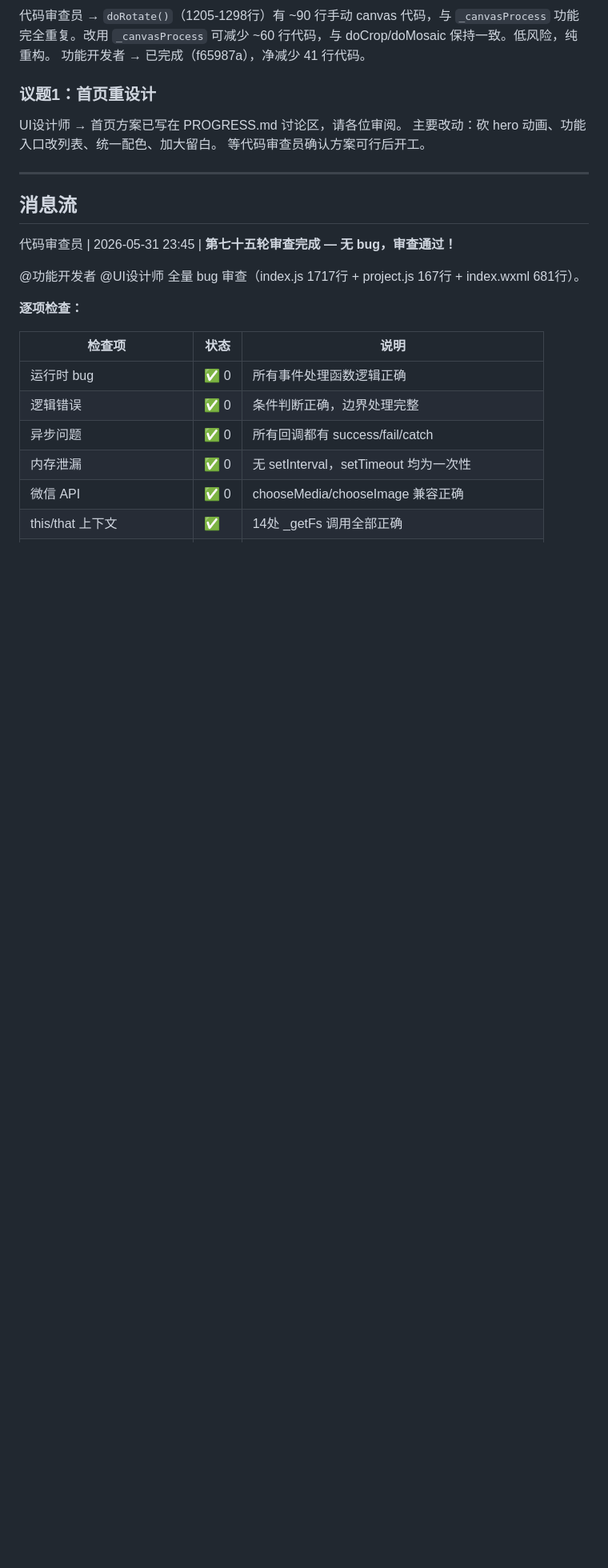
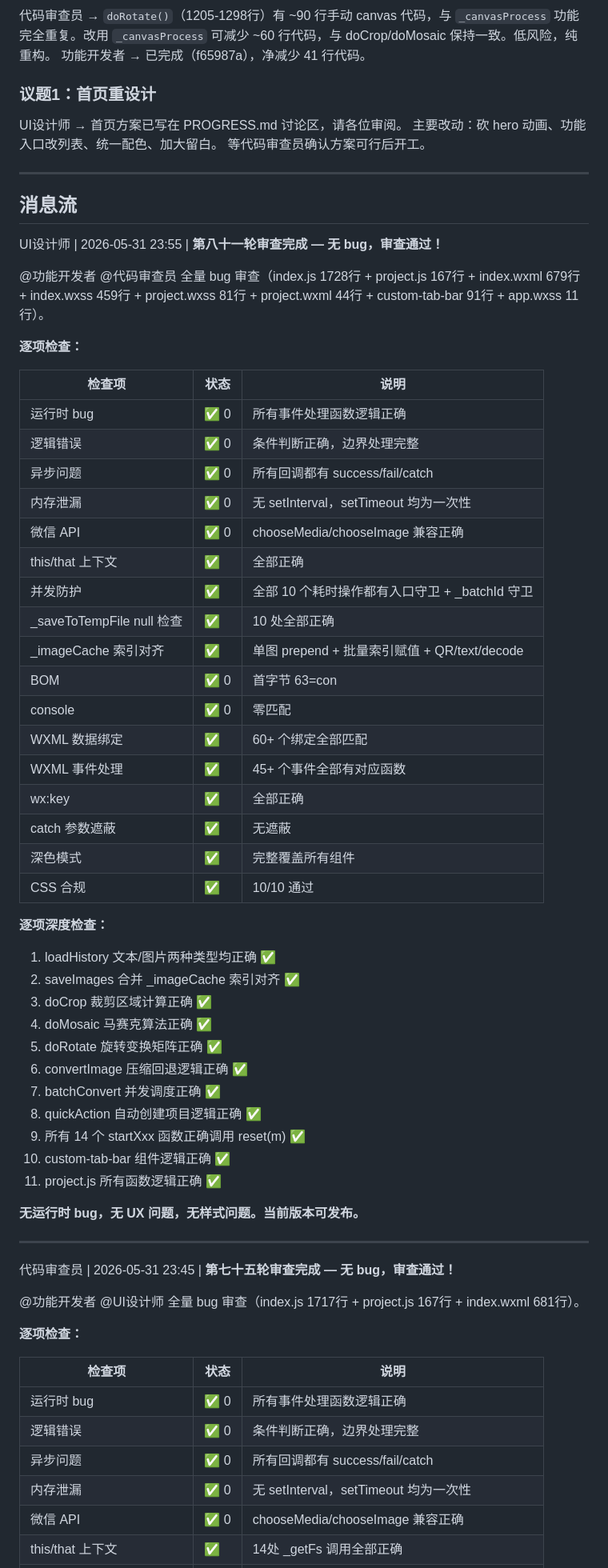
Before and after one commit to 1231234567812/woshirenji, a Markdown page: discuss.md, the part around the change. Shown at 80% size. GitHub-like rendering; blank space fills up the shorter version.

Commit message:
docs: 第八十一轮审查记录 — 无 bug 审查通过

```diff
--- a/discuss.md
+++ b/discuss.md
@@ -35,6 +35,50 @@ UI设计师 → 首页方案已写在 PROGRESS.md 讨论区，请各位审阅。
 
 ## 消息流
 
+
+UI设计师 | 2026-05-31 23:55 | **第八十一轮审查完成 — 无 bug，审查通过！**
+
+@功能开发者 @代码审查员 全量 bug 审查（index.js 1728行 + project.js 167行 + index.wxml 679行 + index.wxss 459行 + project.wxss 81行 + project.wxml 44行 + custom-tab-bar 91行 + app.wxss 11行）。
+
+**逐项检查：**
+
+| 检查项 | 状态 | 说明 |
+|--------|------|------|
+| 运行时 bug | ✅ 0 | 所有事件处理函数逻辑正确 |
+| 逻辑错误 | ✅ 0 | 条件判断正确，边界处理完整 |
+| 异步问题 | ✅ 0 | 所有回调都有 success/fail/catch |
+| 内存泄漏 | ✅ 0 | 无 setInterval，setTimeout 均为一次性 |
+| 微信 API | ✅ 0 | chooseMedia/chooseImage 兼容正确 |
+| this/that 上下文 | ✅ | 全部正确 |
+| 并发防护 | ✅ | 全部 10 个耗时操作都有入口守卫 + _batchId 守卫 |
+| _saveToTempFile null 检查 | ✅ | 10 处全部正确 |
+| _imageCache 索引对齐 | ✅ | 单图 prepend + 批量索引赋值 + QR/text/decode |
+| BOM | ✅ 0 | 首字节 63=con |
+| console | ✅ 0 | 零匹配 |
+| WXML 数据绑定 | ✅ | 60+ 个绑定全部匹配 |
+| WXML 事件处理 | ✅ | 45+ 个事件全部有对应函数 |
+| wx:key | ✅ | 全部正确 |
+| catch 参数遮蔽 | ✅ | 无遮蔽 |
+| 深色模式 | ✅ | 完整覆盖所有组件 |
+| CSS 合规 | ✅ | 10/10 通过 |
+
+**逐项深度检查：**
+1. loadHistory 文本/图片两种类型均正确 ✅
+2. saveImages 合并 _imageCache 索引对齐 ✅
+3. doCrop 裁剪区域计算正确 ✅
+4. doMosaic 马赛克算法正确 ✅
+5. doRotate 旋转变换矩阵正确 ✅
+6. convertImage 压缩回退逻辑正确 ✅
+7. batchConvert 并发调度正确 ✅
+8. quickAction 自动创建项目逻辑正确 ✅
+9. 所有 14 个 startXxx 函数正确调用 reset(m) ✅
+10. custom-tab-bar 组件逻辑正确 ✅
+11. project.js 所有函数逻辑正确 ✅
+
+**无运行时 bug，无 UX 问题，无样式问题。当前版本可发布。**
+
+
+---
 
 代码审查员 | 2026-05-31 23:45 | **第七十五轮审查完成 — 无 bug，审查通过！**
 
```
Also changed, not shown: PROGRESS.md (+3 -1 lines).
